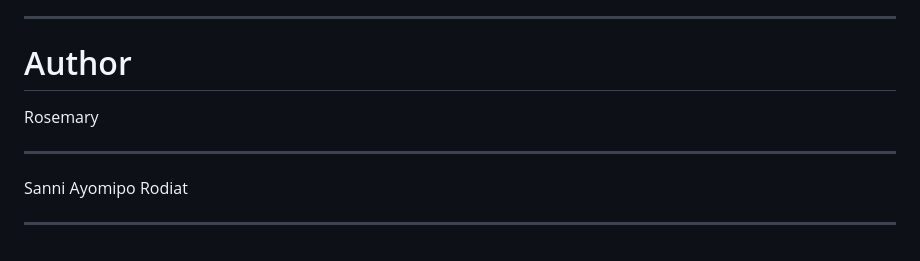
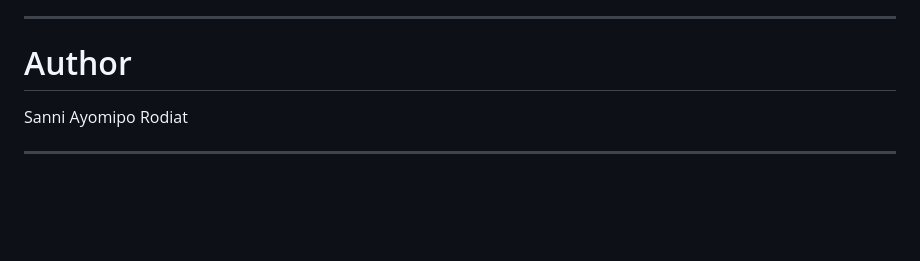
Before and after one commit to AyomipoSa/php-student-management-system, a Markdown page: README.md, the part around the change. Drawn GitHub-style; blank space fills up the shorter version.

Commit message:
Edited README file
Edited  README.

```diff
--- a/README.md
+++ b/README.md
@@ -249,11 +249,6 @@ This project demonstrates practical understanding of:
 
 # Author
 
-Rosemary
-
----
-
-
 Sanni Ayomipo Rodiat
 
 ---
```
